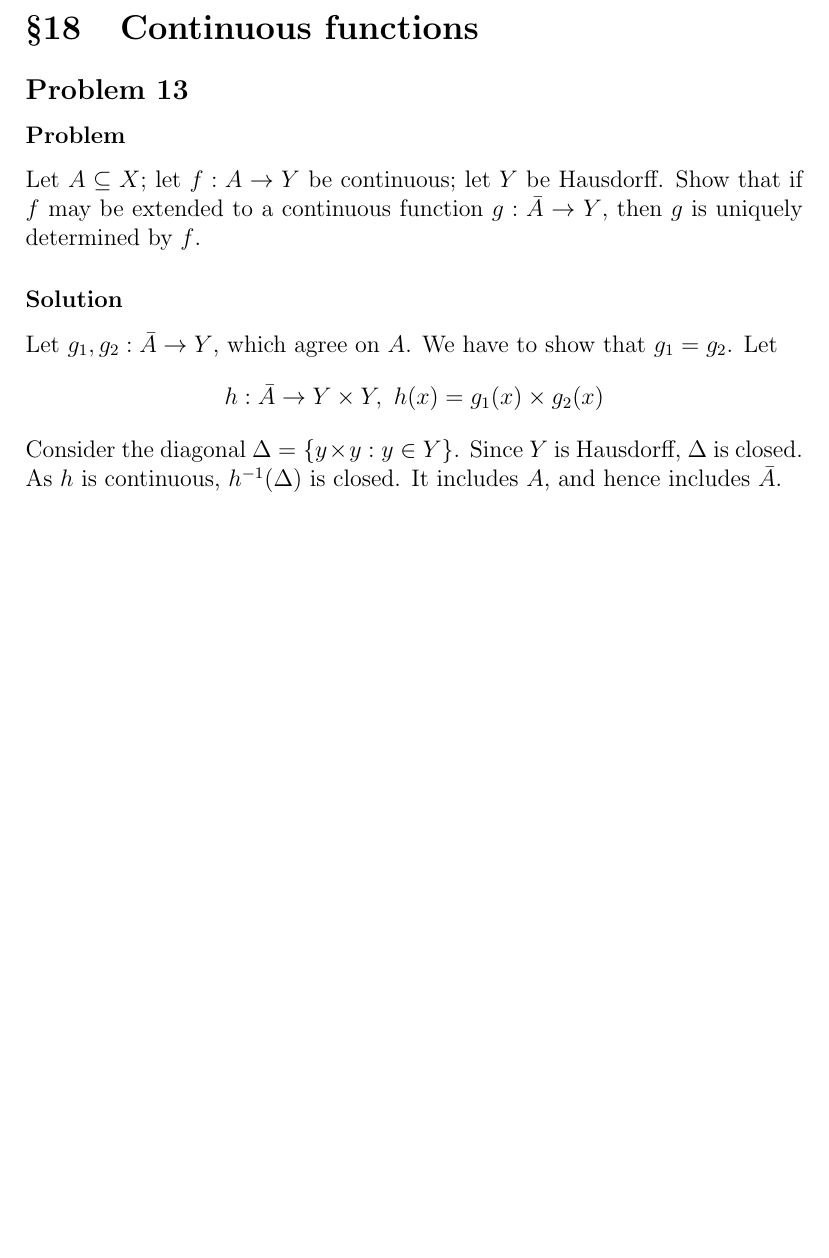
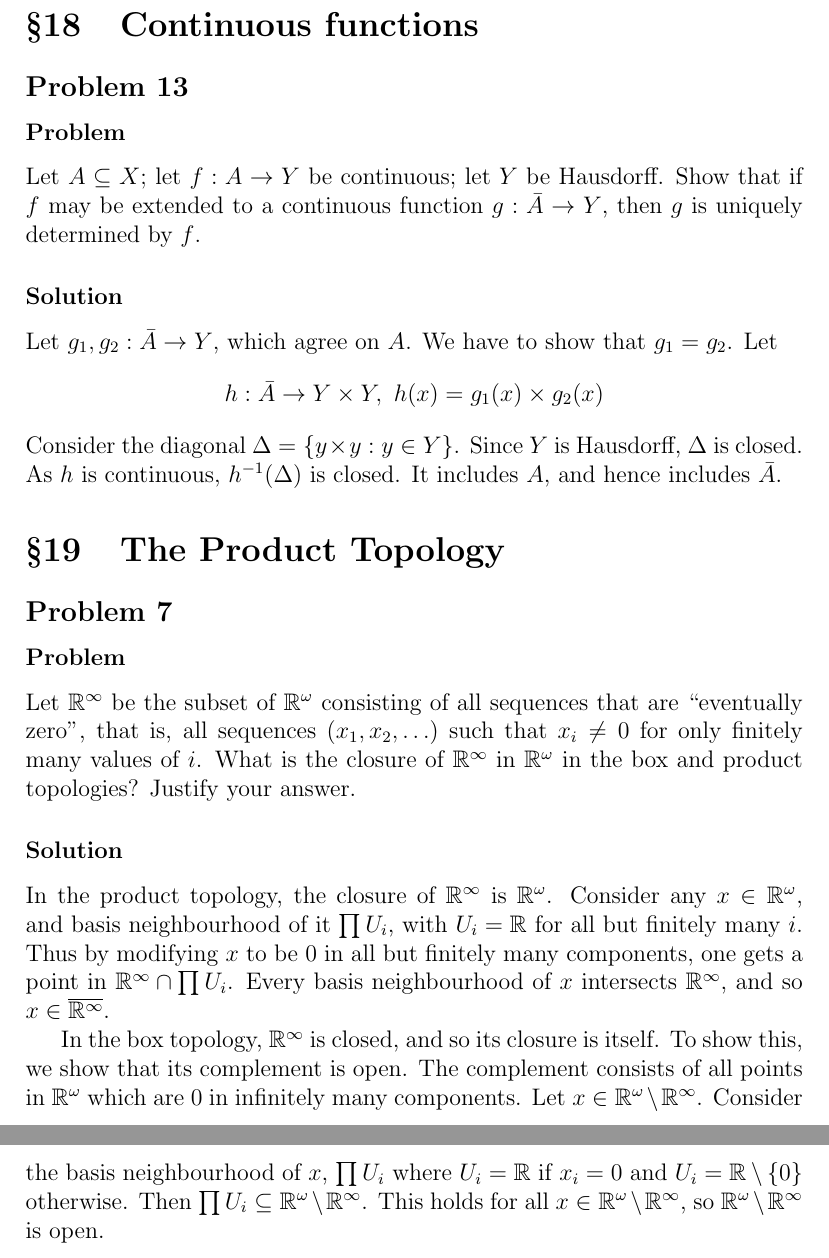
Before and after one commit to prateek-0/munkres-solutions, a LaTeX document (solutions.tex, which reads chapter2/chapter2.tex, chapter2/sec19-product-topology.tex): part of page 7 of 7 before the commit and two parts of pages 8 and 9 of 9 after it, the two joined at a grey line, cut so that both start at the same text, the shorter picture padded with empty space. Compiled offline with pdfLaTeX.

Commit message:
Added table of contents, solution

```diff
--- a/chapter2/chapter2.tex
+++ b/chapter2/chapter2.tex
@@ -3,3 +3,4 @@
 \label{chap-topspace}
 \input{chapter2/sec17-closed-sets}
 \input{chapter2/sec18-continuous}
+\input{chapter2/sec19-product-topology}
--- /dev/null
+++ b/chapter2/sec19-product-topology.tex
@@ -0,0 +1,14 @@
+\setcounter{section}{18} % 19
+\section{The Product Topology}
+\label{sec-topspace-product}
+
+\setcounter{subsection}{6} % 7
+\subsection{}
+
+\subsubsection{Problem}
+Let $\R^\infty$ be the subset of $\R^\omega$ consisting of all sequences that are ``eventually zero'', that is, all sequences $(x_1, x_2, \ldots)$ such that $x_i \neq 0$ for only finitely many values of $i$. What is the closure of $\R^\infty$ in $\R^\omega$ in the box and product topologies? Justify your answer.
+
+\subsubsection{Solution}
+In the product topology, the closure of $\R^\infty$ is $\R^\omega$. Consider any $x \in \R^\omega$, and basis neighbourhood of it $\prod U_i$, with $U_i = \R$ for all but finitely many $i$. Thus by modifying $x$ to be $0$ in all but finitely many components, one gets a point in $\R^\infty \cap \prod U_i$. Every basis neighbourhood of $x$ intersects $\R^\infty$, and so $x \in \overline{\R^\infty}$.
+
+In the box topology, $\R^\infty$ is closed, and so its closure is itself. To show this, we show that its complement is open. The complement consists of all points in $\R^\omega$ which are $0$ in infinitely many components. Let $x \in \R^\omega \setminus \R^\infty$. Consider the basis neighbourhood of $x$, $\prod U_i$ where $U_i = \R$ if $x_i = 0$ and $U_i = \R \setminus \{0\}$ otherwise. Then $\prod U_i \subseteq \R^\omega \setminus \R^\infty$. This holds for all $x \in \R^\omega \setminus \R^\infty$, so $\R^\omega \setminus \R^\infty$ is open.
```
Also changed, not shown: chapter2/sec18-continuous.tex (+1 -1 lines), solutions.tex (+1 -1 lines), 1 other file.
